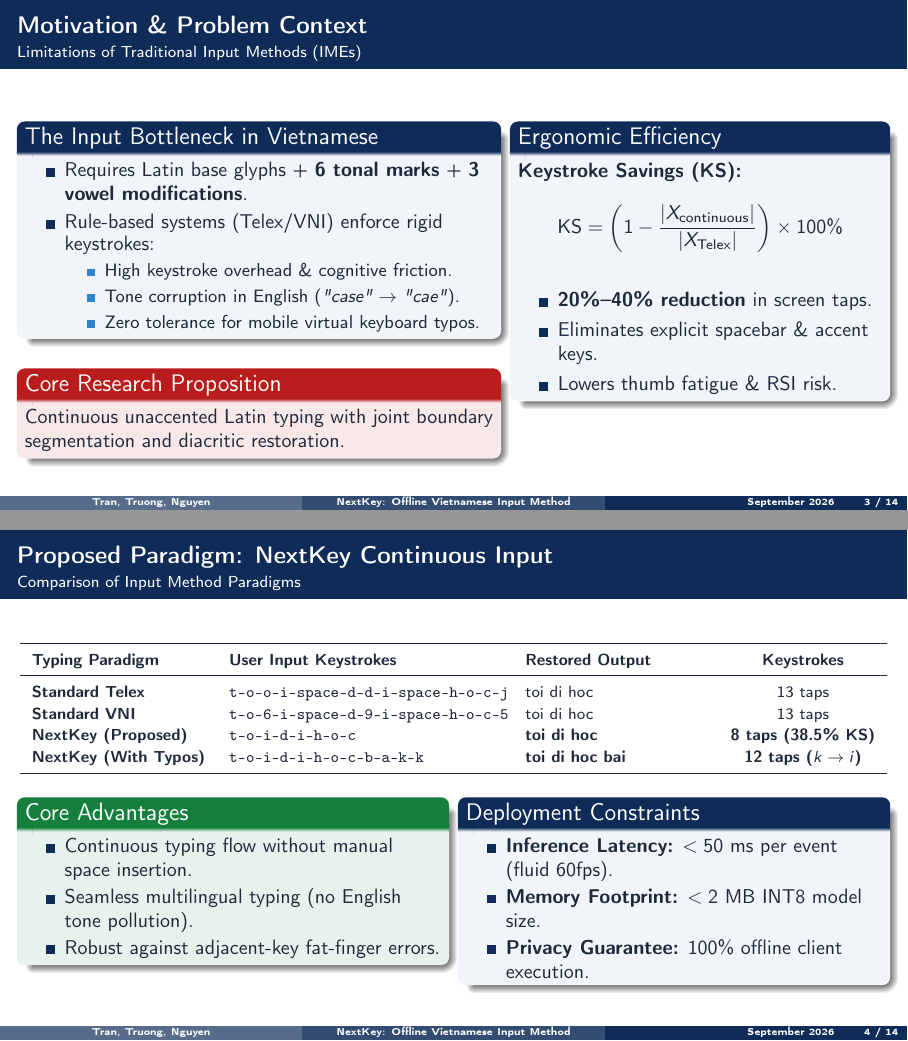
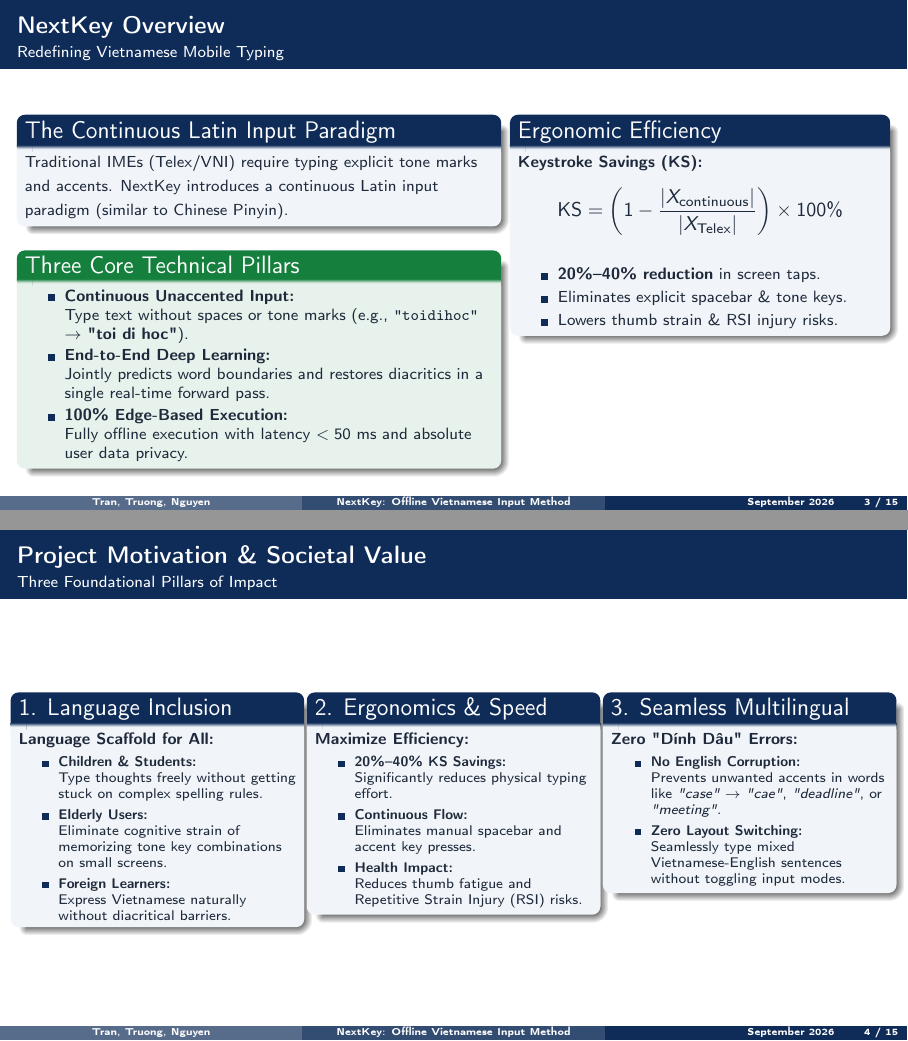
Before and after one commit to nxc1802/NextKey, LaTeX slides (presentation/presentation.tex): pages 3 and 4 of 14 before the commit and pages 3 and 4 of 15 after it, joined at a grey line. Compiled offline with pdfLaTeX.

Commit message:
Update presentation slide: align motivation with report 1 presentation doc and optimize academic layout

```diff
--- a/presentation/presentation.tex
+++ b/presentation/presentation.tex
@@ -121,43 +121,87 @@
 % =============================================================================
 \section{Project Introduction \& Research Background}
 
-\begin{frame}{Motivation \& Problem Context}{Limitations of Traditional Input Methods (IMEs)}
+\begin{frame}{NextKey Overview}{Redefining Vietnamese Mobile Typing}
   \begin{columns}[T]
     \begin{column}{0.54\textwidth}
-      \begin{block}{The Input Bottleneck in Vietnamese}
-        \begin{itemize}\setlength{\itemsep}{3pt}
-          \item Requires Latin base glyphs + \textbf{6 tonal marks} + \textbf{3 vowel modifications}.
-          \item Rule-based systems (Telex/VNI) enforce rigid keystrokes:
-            \begin{itemize}\setlength{\itemsep}{2pt}
-              \item High keystroke overhead \& cognitive friction.
-              \item Tone corruption in English (\textit{"case" $\to$ "cae"}).
-              \item Zero tolerance for mobile virtual keyboard typos.
-            \end{itemize}
+      \begin{block}{The Continuous Latin Input Paradigm}
+        {\footnotesize Traditional IMEs (Telex/VNI) require typing explicit tone marks and accents. NextKey introduces a continuous Latin input paradigm (similar to Chinese Pinyin).}
+      \end{block}
+      \begin{exampleblock}{Three Core Technical Pillars}
+        \begin{itemize}\setlength{\itemsep}{1.5pt}\footnotesize
+          \item \textbf{Continuous Unaccented Input:}\\
+            Type text without spaces or tone marks (e.g., \texttt{"toidihoc"} $\to$ \textbf{"toi di hoc"}).
+          \item \textbf{End-to-End Deep Learning:}\\
+            Jointly predicts word boundaries and restores diacritics in a single real-time forward pass.
+          \item \textbf{100\% Edge-Based Execution:}\\
+            Fully offline execution with latency $< 50\text{ ms}$ and absolute user data privacy.
         \end{itemize}
-      \end{block}
-      \vspace{0.1cm}
-      \begin{alertblock}{Core Research Proposition}
-        Continuous unaccented Latin typing with joint boundary segmentation and diacritic restoration.
-      \end{alertblock}
+      \end{exampleblock}
     \end{column}
 
     \begin{column}{0.42\textwidth}
       \begin{block}{Ergonomic Efficiency}
-        \textbf{Keystroke Savings (KS):}
+        \textbf{\footnotesize Keystroke Savings (KS):}
+        \vspace{-0.1cm}
         \begin{equation*}
           \text{KS} = \left(1 - \frac{|X_{\text{continuous}}|}{|X_{\text{Telex}}|}\right) \times 100\%
         \end{equation*}
-        \begin{itemize}\setlength{\itemsep}{3pt}
+        \vspace{-0.1cm}
+        \begin{itemize}\setlength{\itemsep}{2pt}\footnotesize
           \item \textbf{20\%--40\% reduction} in screen taps.
-          \item Eliminates explicit spacebar \& accent keys.
-          \item Lowers thumb fatigue \& RSI risk.
+          \item Eliminates explicit spacebar \& tone keys.
+          \item Lowers thumb strain \& RSI injury risks.
         \end{itemize}
       \end{block}
     \end{column}
   \end{columns}
 \end{frame}
 
-\begin{frame}{Proposed Paradigm: NextKey Continuous Input}{Comparison of Input Method Paradigms}
+\begin{frame}{Project Motivation \& Societal Value}{Three Foundational Pillars of Impact}
+  \begin{columns}[T]
+    \begin{column}{0.32\textwidth}
+      \begin{block}{1. Language Inclusion}
+        \textbf{\footnotesize Language Scaffold for All:}
+        \begin{itemize}\setlength{\itemsep}{2.5pt}\scriptsize
+          \item \textbf{Children \& Students:}\\
+            Type thoughts freely without getting stuck on complex spelling rules.
+          \item \textbf{Elderly Users:}\\
+            Eliminate cognitive strain of memorizing tone key combinations on small screens.
+          \item \textbf{Foreign Learners:}\\
+            Express Vietnamese naturally without diacritical barriers.
+        \end{itemize}
+      \end{block}
+    \end{column}
+
+    \begin{column}{0.32\textwidth}
+      \begin{block}{2. Ergonomics \& Speed}
+        \textbf{\footnotesize Maximize Efficiency:}
+        \begin{itemize}\setlength{\itemsep}{2.5pt}\scriptsize
+          \item \textbf{20\%--40\% KS Savings:}\\
+            Significantly reduces physical typing effort.
+          \item \textbf{Continuous Flow:}\\
+            Eliminates manual spacebar and accent key presses.
+          \item \textbf{Health Impact:}\\
+            Reduces thumb fatigue and Repetitive Strain Injury (RSI) risks.
+        \end{itemize}
+      \end{block}
+    \end{column}
+
+    \begin{column}{0.32\textwidth}
+      \begin{block}{3. Seamless Multilingual}
+        \textbf{\footnotesize Zero "D\'inh D\^au" Errors:}
+        \begin{itemize}\setlength{\itemsep}{2.5pt}\scriptsize
+          \item \textbf{No English Corruption:}\\
+            Prevents unwanted accents in words like \textit{"case" $\to$ "cae"}, \textit{"deadline"}, or \textit{"meeting"}.
+          \item \textbf{Zero Layout Switching:}\\
+            Seamlessly type mixed Vietnamese-English sentences without toggling input modes.
+        \end{itemize}
+      \end{block}
+    \end{column}
+  \end{columns}
+\end{frame}
+
+\begin{frame}{Input Method Paradigms \& Keystroke Comparison}{Quantitative Example of Continuous vs. Traditional Typing}
   \begin{table}[H]
     \centering
     \footnotesize
@@ -186,10 +230,10 @@
     \end{column}
     \begin{column}{0.48\textwidth}
       \begin{block}{Deployment Constraints}
-        \begin{itemize}\setlength{\itemsep}{1.5pt}
+        \begin{itemize}\setlength{\itemsep}{1.5pt}\footnotesize
           \item \textbf{Inference Latency:} $< 50\text{ ms}$ per event (fluid 60fps).
-          \item \textbf{Memory Footprint:} $< 2\text{ MB}$ INT8 model size.
-          \item \textbf{Privacy Guarantee:} 100\% offline client execution.
+          \item \textbf{Memory Footprint:} $< 2\text{ MB}$ INT8 compressed model.
+          \item \textbf{Privacy Guarantee:} 100\% offline client-side execution.
         \end{itemize}
       \end{block}
     \end{column}
```
Also changed, not shown: presentation/presentation.pdf, presentation/presentation.tex (28 more changed lines).
